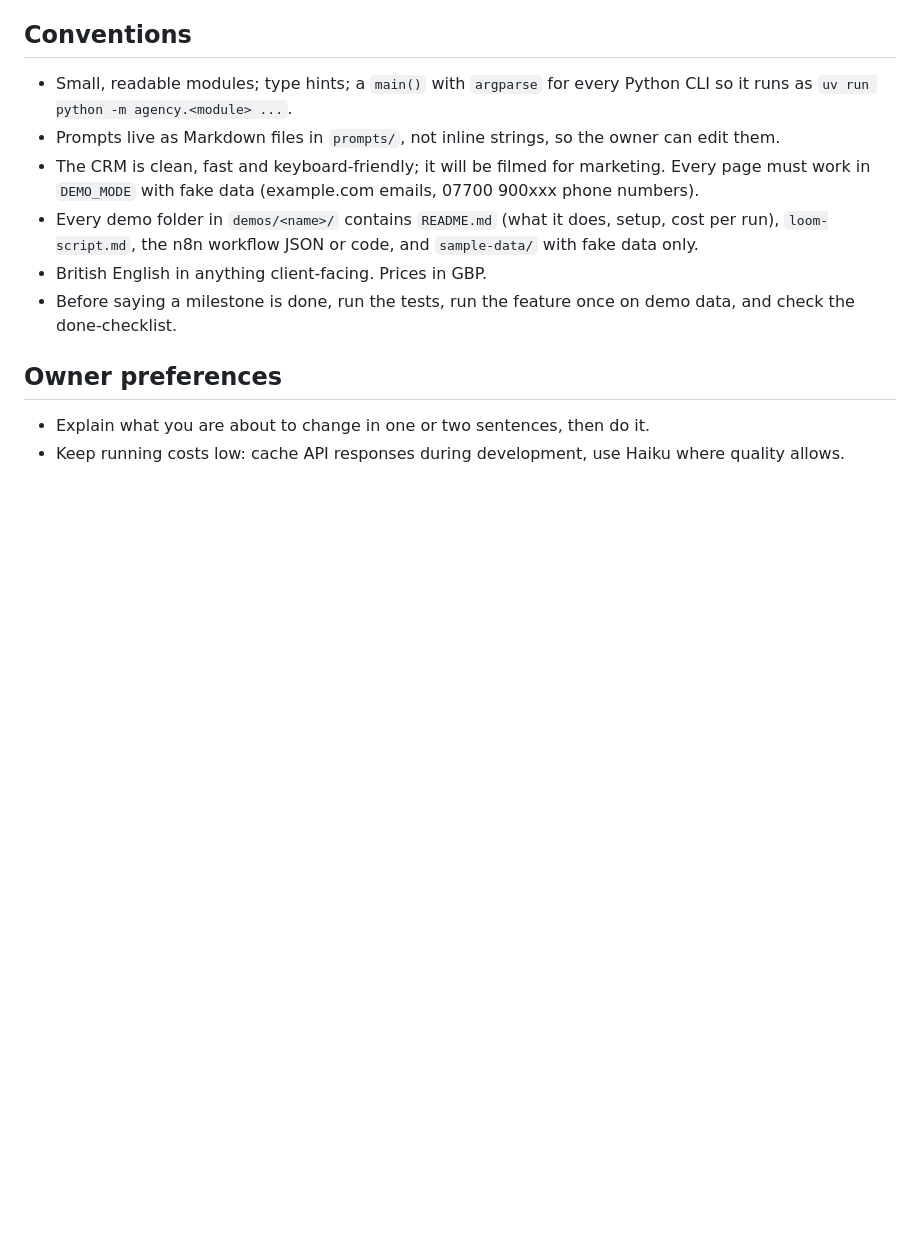
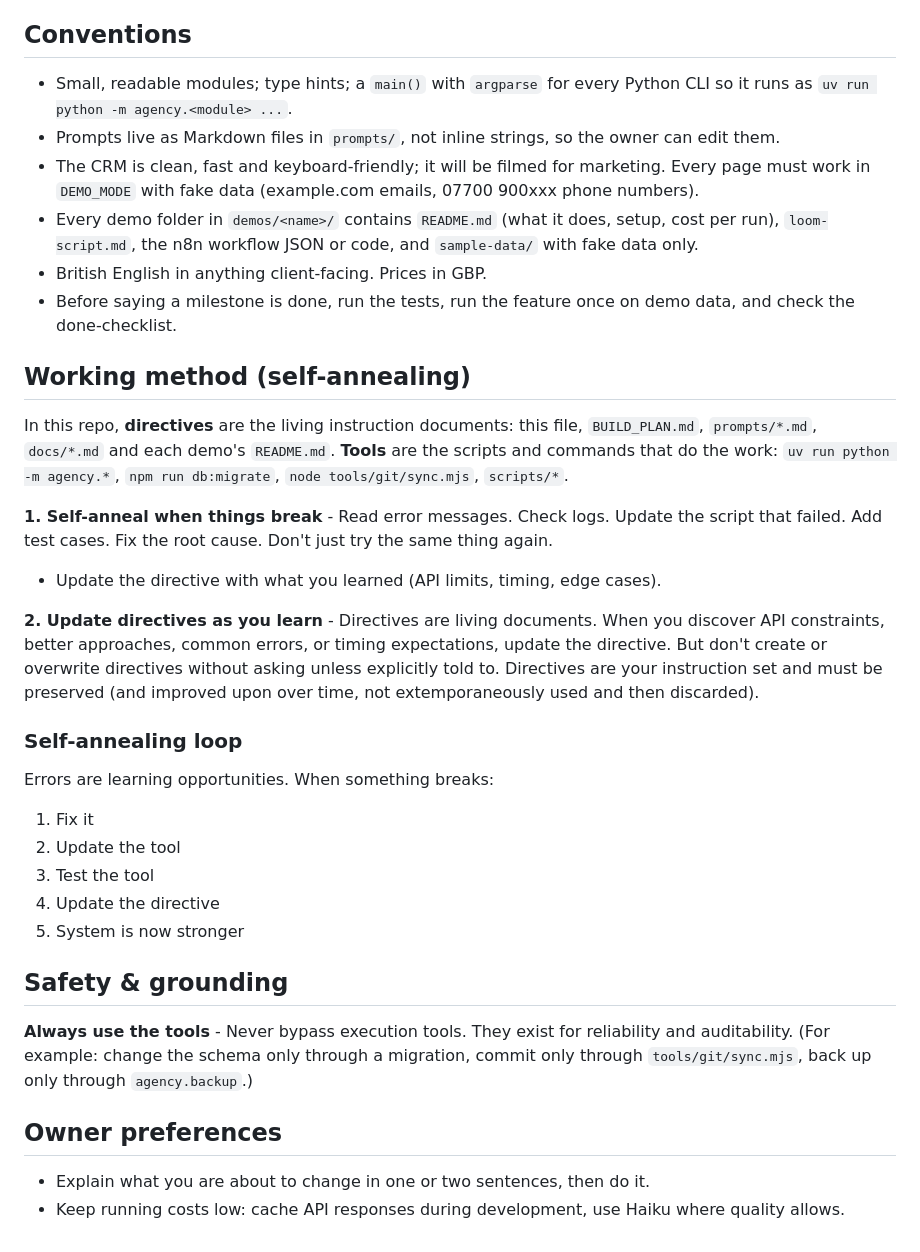
Before and after one commit to bdravie/agency-os, a Markdown page: CLAUDE.md, the part around the change. GitHub-like rendering; blank space fills up the shorter version.

Commit message:
CLAUDE.md: add self-annealing working method

```diff
--- a/CLAUDE.md
+++ b/CLAUDE.md
@@ -48,6 +48,28 @@ The step-by-step build order is in `BUILD_PLAN.md`. Work through it one mileston
 - British English in anything client-facing. Prices in GBP.
 - Before saying a milestone is done, run the tests, run the feature once on demo data, and check the done-checklist.
 
+## Working method (self-annealing)
+
+In this repo, **directives** are the living instruction documents: this file, `BUILD_PLAN.md`, `prompts/*.md`, `docs/*.md` and each demo's `README.md`. **Tools** are the scripts and commands that do the work: `uv run python -m agency.*`, `npm run db:migrate`, `node tools/git/sync.mjs`, `scripts/*`.
+
+**1. Self-anneal when things break** - Read error messages. Check logs. Update the script that failed. Add test cases. Fix the root cause. Don't just try the same thing again.
+- Update the directive with what you learned (API limits, timing, edge cases).
+
+**2. Update directives as you learn** - Directives are living documents. When you discover API constraints, better approaches, common errors, or timing expectations, update the directive. But don't create or overwrite directives without asking unless explicitly told to. Directives are your instruction set and must be preserved (and improved upon over time, not extemporaneously used and then discarded).
+
+### Self-annealing loop
+
+Errors are learning opportunities. When something breaks:
+1. Fix it
+2. Update the tool
+3. Test the tool
+4. Update the directive
+5. System is now stronger
+
+## Safety & grounding
+
+**Always use the tools** - Never bypass execution tools. They exist for reliability and auditability. (For example: change the schema only through a migration, commit only through `tools/git/sync.mjs`, back up only through `agency.backup`.)
+
 ## Owner preferences
 
 - Explain what you are about to change in one or two sentences, then do it.
```
